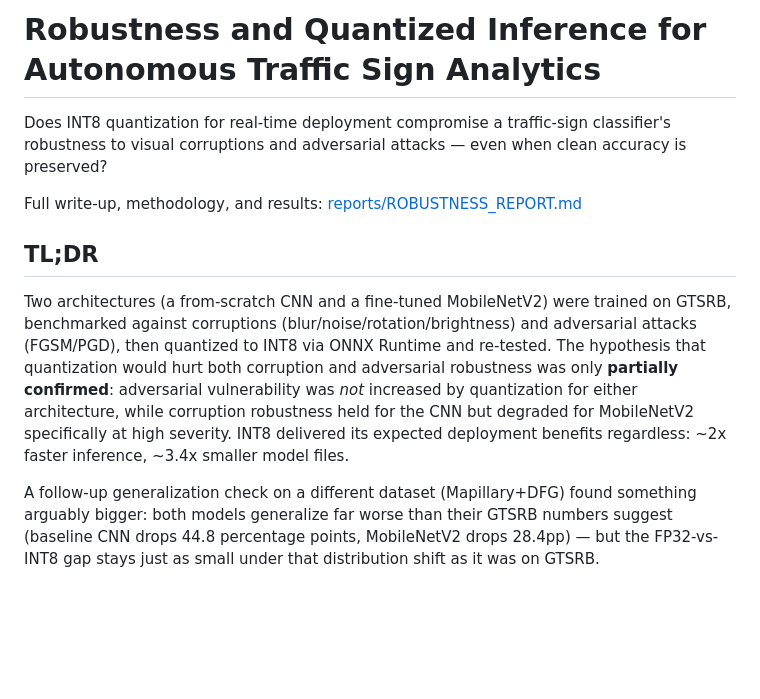
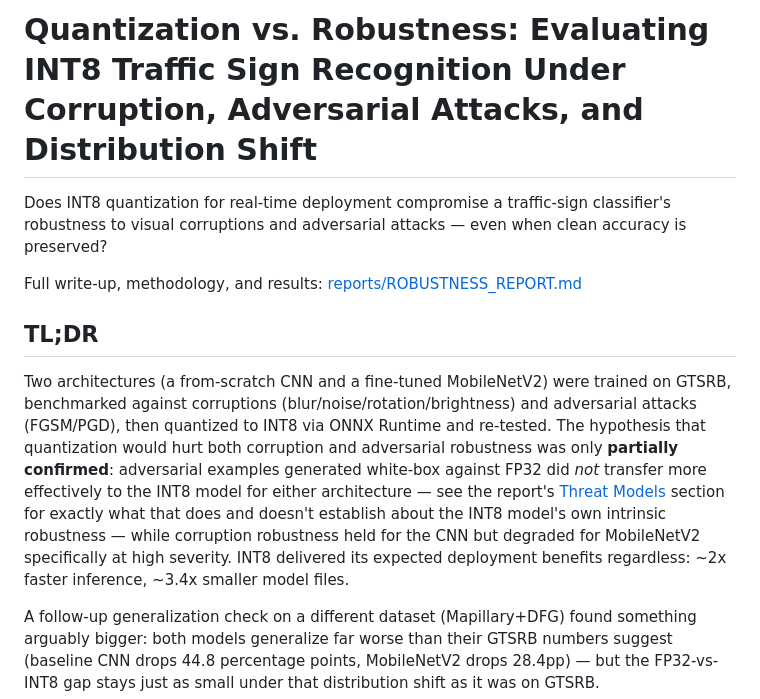
Before and after one commit to Charith-Reddy-Pareddy/Robustness-and-Quantized-Inference-for-Autonomous-Traffic-Sign-Analytics, a Markdown page: README.md, the part around the change. Drawn GitHub-style; blank space fills up the shorter version.

Commit message:
Reframe adversarial finding as FP32->INT8 transfer, add Threat Models section, sharpen title

```diff
--- a/README.md
+++ b/README.md
@@ -1,4 +1,4 @@
-# Robustness and Quantized Inference for Autonomous Traffic Sign Analytics
+# Quantization vs. Robustness: Evaluating INT8 Traffic Sign Recognition Under Corruption, Adversarial Attacks, and Distribution Shift
 
 Does INT8 quantization for real-time deployment compromise a traffic-sign classifier's
 robustness to visual corruptions and adversarial attacks — even when clean accuracy is
@@ -12,10 +12,13 @@ Two architectures (a from-scratch CNN and a fine-tuned MobileNetV2) were trained
 GTSRB, benchmarked against corruptions (blur/noise/rotation/brightness) and adversarial
 attacks (FGSM/PGD), then quantized to INT8 via ONNX Runtime and re-tested. The hypothesis
 that quantization would hurt both corruption and adversarial robustness was only
-**partially confirmed**: adversarial vulnerability was *not* increased by quantization
-for either architecture, while corruption robustness held for the CNN but degraded for
-MobileNetV2 specifically at high severity. INT8 delivered its expected deployment
-benefits regardless: ~2x faster inference, ~3.4x smaller model files.
+**partially confirmed**: adversarial examples generated white-box against FP32 did *not*
+transfer more effectively to the INT8 model for either architecture — see the report's
+[Threat Models](reports/ROBUSTNESS_REPORT.md#threat-models) section for exactly what that
+does and doesn't establish about the INT8 model's own intrinsic robustness — while
+corruption robustness held for the CNN but degraded for MobileNetV2 specifically at high
+severity. INT8 delivered its expected deployment benefits regardless: ~2x faster
+inference, ~3.4x smaller model files.
 
 A follow-up generalization check on a different dataset (Mapillary+DFG) found something
 arguably bigger: both models generalize far worse than their GTSRB numbers suggest
```
Also changed, not shown: reports/ROBUSTNESS_REPORT.md (+59 -12 lines).
